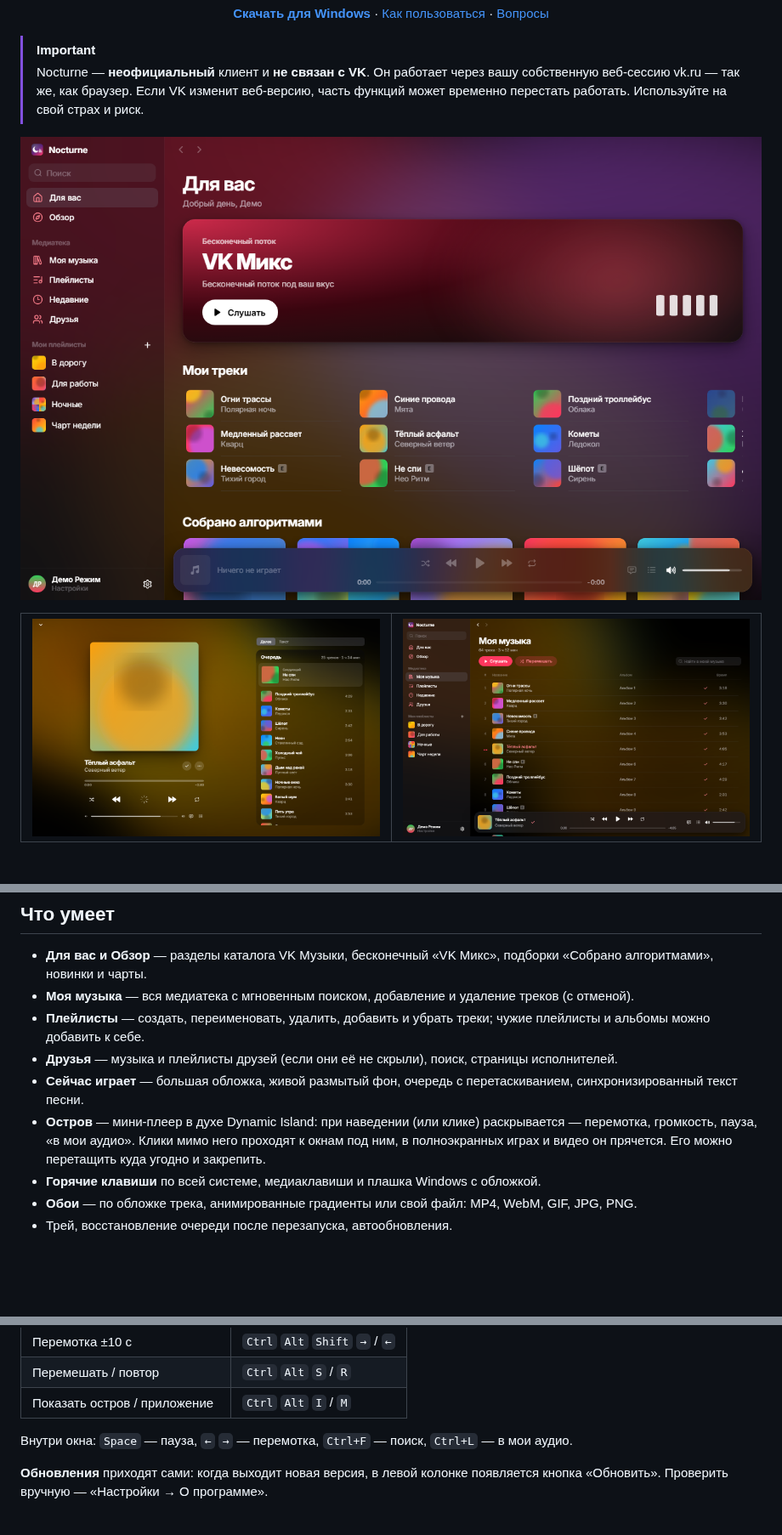
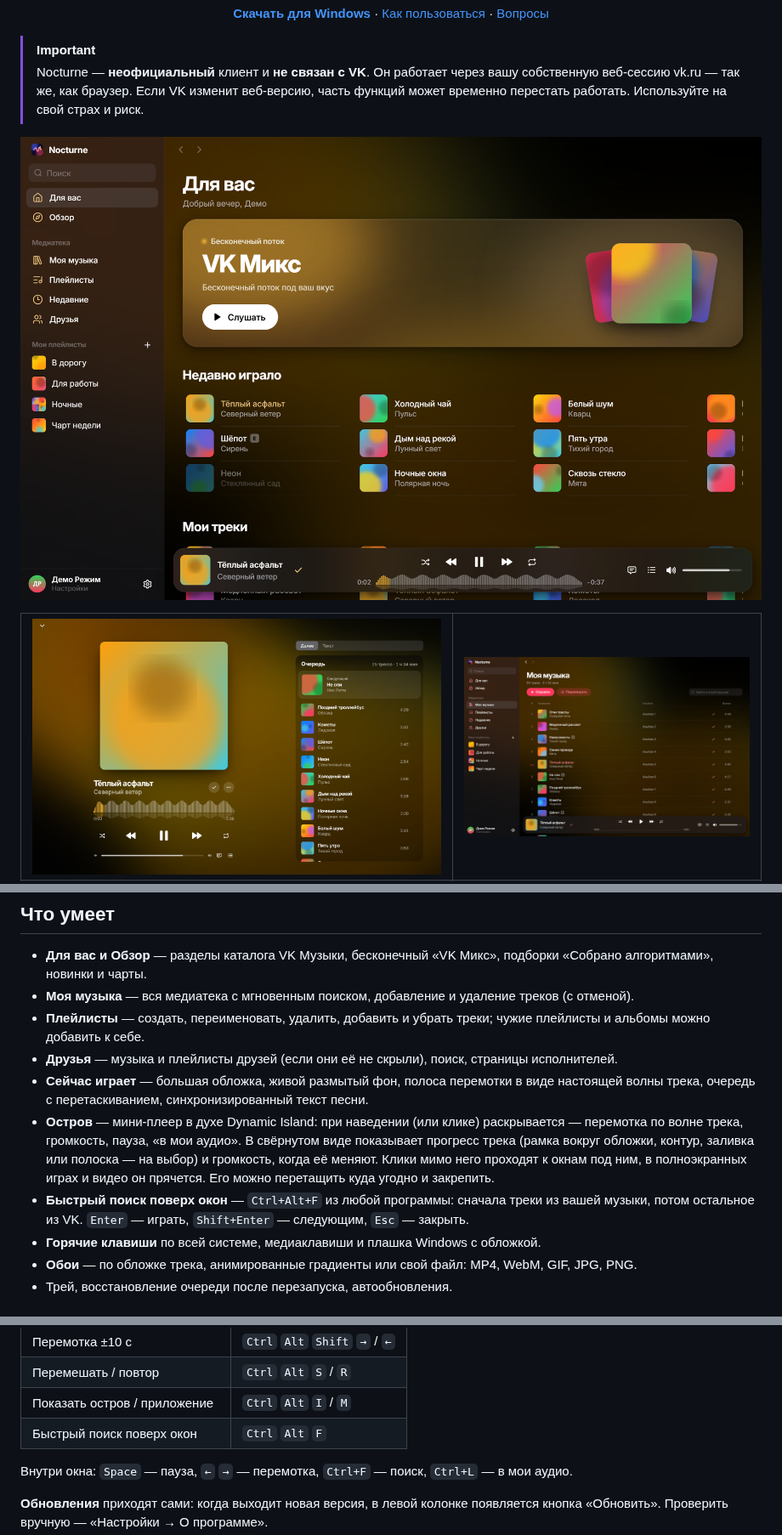
Before and after one commit to propanesmoker123/nocturne, a Markdown page: README.md, 3 parts joined by grey strips. Shown at 85% size. GitHub-like rendering; pictures changed too: docs/screenshots/home.png, docs/screenshots/library.png, docs/screenshots/nowplaying.png; blank space fills up the shorter version.

Commit message:
docs: fresh screenshots (demo data) with the new icon, waveform, island and quick search

```diff
--- a/README.md
+++ b/README.md
@@ -30,8 +34,9 @@
 - **Моя музыка** — вся медиатека с мгновенным поиском, добавление и удаление треков (с отменой).
 - **Плейлисты** — создать, переименовать, удалить, добавить и убрать треки; чужие плейлисты и альбомы можно добавить к себе.
 - **Друзья** — музыка и плейлисты друзей (если они её не скрыли), поиск, страницы исполнителей.
-- **Сейчас играет** — большая обложка, живой размытый фон, очередь с перетаскиванием, синхронизированный текст песни.
-- **Остров** — мини-плеер в духе Dynamic Island: при наведении (или клике) раскрывается — перемотка, громкость, пауза, «в мои аудио». Клики мимо него проходят к окнам под ним, в полноэкранных играх и видео он прячется. Его можно перетащить куда угодно и закрепить.
+- **Сейчас играет** — большая обложка, живой размытый фон, полоса перемотки в виде настоящей волны трека, очередь с перетаскиванием, синхронизированный текст песни.
+- **Остров** — мини-плеер в духе Dynamic Island: при наведении (или клике) раскрывается — перемотка по волне трека, громкость, пауза, «в мои аудио». В свёрнутом виде показывает прогресс трека (рамка вокруг обложки, контур, заливка или полоска — на выбор) и громкость, когда её меняют. Клики мимо него проходят к окнам под ним, в полноэкранных играх и видео он прячется. Его можно перетащить куда угодно и закрепить.
+- **Быстрый поиск поверх окон** — `Ctrl+Alt+F` из любой программы: сначала треки из вашей музыки, потом остальное из VK. `Enter` — играть, `Shift+Enter` — следующим, `Esc` — закрыть.
 - **Горячие клавиши** по всей системе, медиаклавиши и плашка Windows с обложкой.
 - **Обои** — по обложке трека, анимированные градиенты или свой файл: MP4, WebM, GIF, JPG, PNG.
 - Трей, восстановление очереди после перезапуска, автообновления.
@@ -56,6 +61,7 @@
 | Перемотка ±10 с | `Ctrl` `Alt` `Shift` `→` / `←` |
 | Перемешать / повтор | `Ctrl` `Alt` `S` / `R` |
 | Показать остров / приложение | `Ctrl` `Alt` `I` / `M` |
+| Быстрый поиск поверх окон | `Ctrl` `Alt` `F` |
 
 Внутри окна: `Space` — пауза, `←` `→` — перемотка, `Ctrl+F` — поиск, `Ctrl+L` — в мои аудио.
 
```
Also changed, not shown: other parts of README.md (+5 -1 lines), docs/screenshots/island.png (added), docs/screenshots/quicksearch.png (added), docs/screenshots/settings.png, 6 other files.
